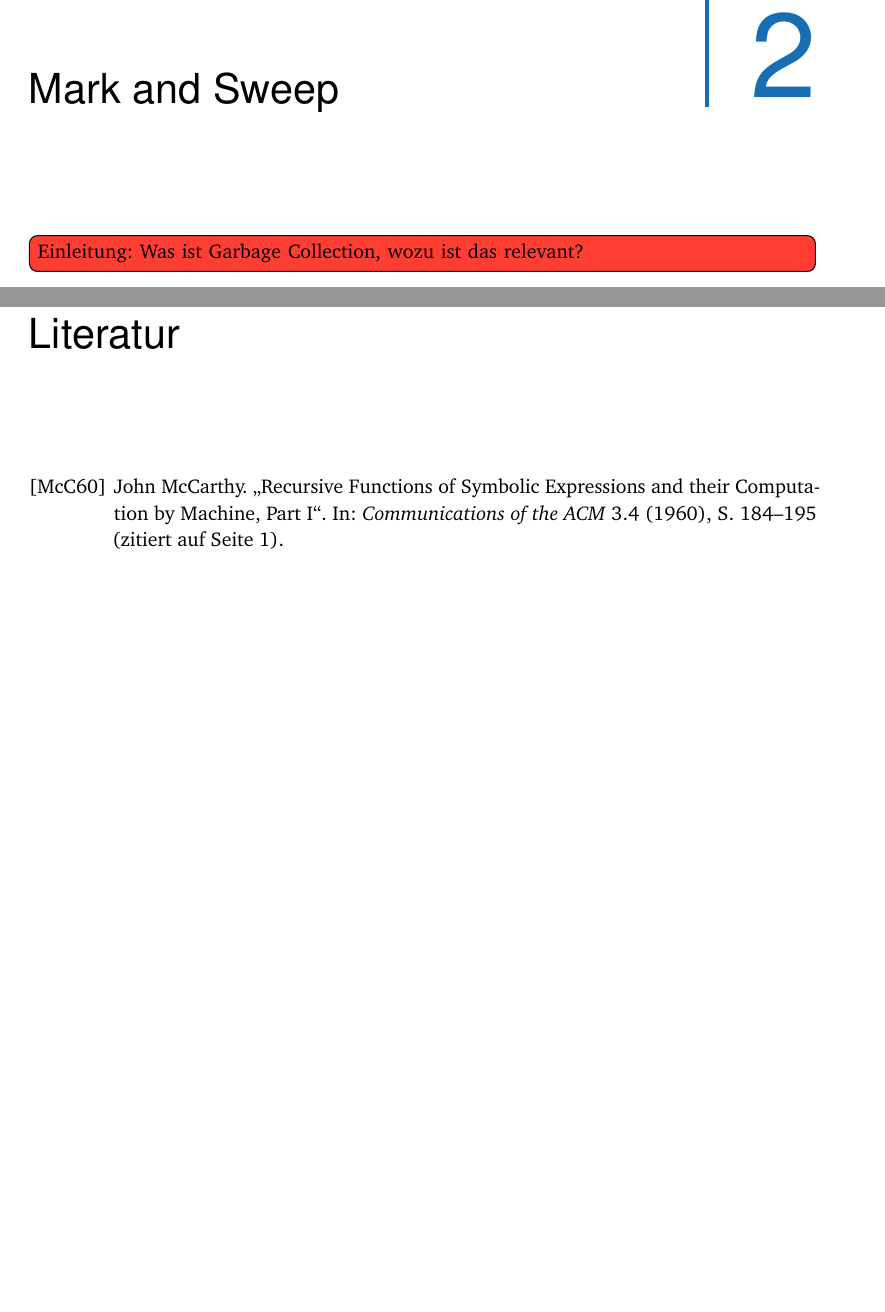
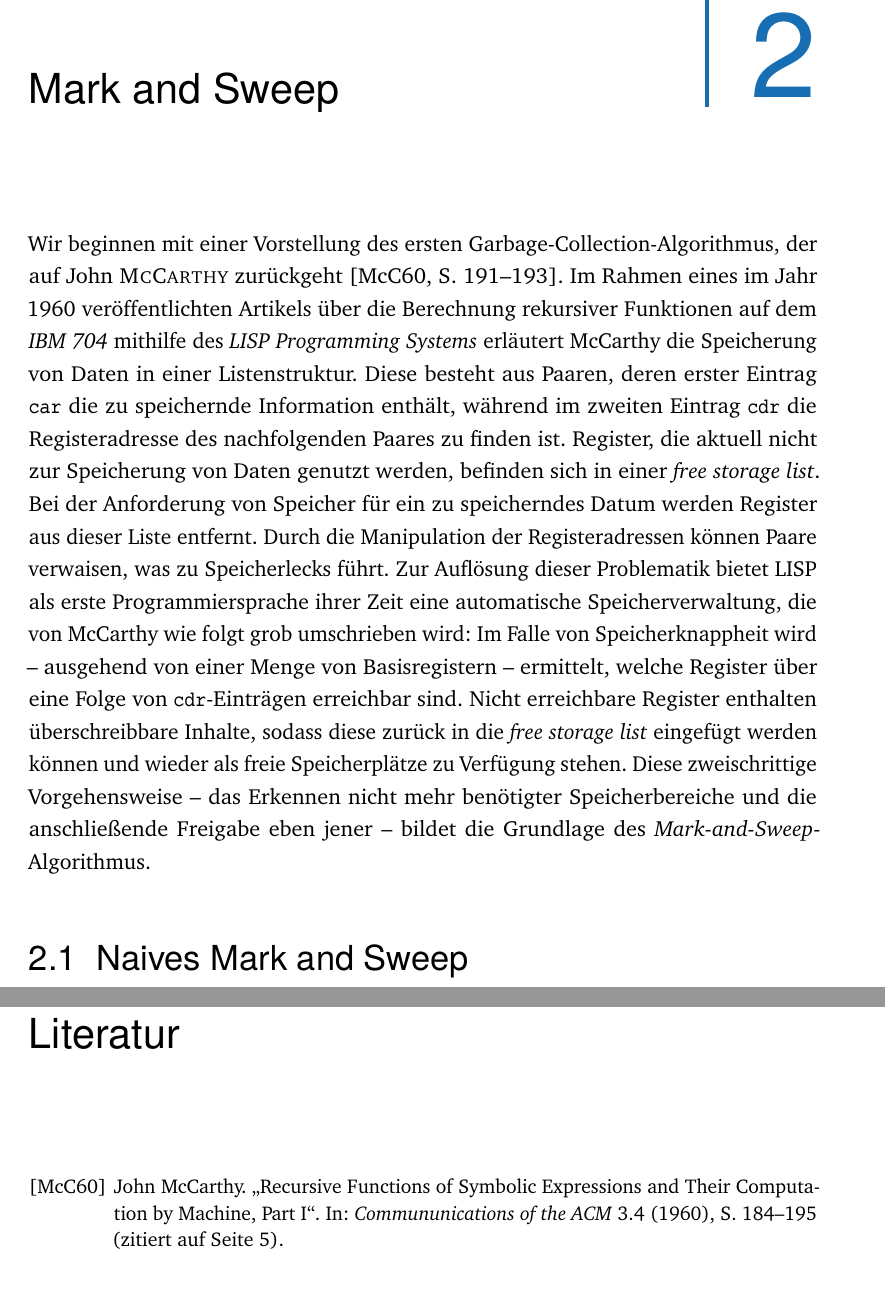
Before and after one commit to phist91/gc-thesis, a LaTeX thesis (thesis.tex, which reads content/theorie/mark-sweep.tex): two parts of pages 11 and 21 of 27, joined at a grey line, cut so that both start at the same text. The pictures show the PDF file thesis.pdf that the author committed with the source.

Commit message:
added introduction of mark-sweep

```diff
--- a/content/theorie/mark-sweep.tex
+++ b/content/theorie/mark-sweep.tex
@@ -1,5 +1,16 @@
 %!TEX root = ../../thesis.tex
 \chapter{Mark and Sweep}
 \label{cha:mark-sweep}
+Wir beginnen mit einer Vorstellung des ersten Garbage-Collection-Algorithmus, der auf John \textsc{McCarthy} zurückgeht \cite[191--193]{mccarthy1960}.
+Im Rahmen eines im Jahr 1960 veröffentlichten Artikels über die Berechnung rekursiver Funktionen auf dem \textit{IBM 704} mithilfe des \textit{LISP Programming Systems} erläutert McCarthy die Speicherung von Daten in einer Listenstruktur.
+Diese besteht aus Paaren, deren erster Eintrag \texttt{car} die zu speichernde Information enthält, während im zweiten Eintrag \texttt{cdr} die Registeradresse des nachfolgenden Paares zu finden ist.
+Register, die aktuell nicht zur Speicherung von Daten genutzt werden, befinden sich in einer \textit{free storage list}.
+Bei der Anforderung von Speicher für ein zu speicherndes Datum werden Register aus dieser Liste entfernt.
+Durch die Manipulation der Registeradressen können Paare verwaisen, was zu Speicherlecks führt.
+Zur Auflösung dieser Problematik bietet LISP als erste Programmiersprache ihrer Zeit eine automatische Speicherverwaltung, die von McCarthy wie folgt grob umschrieben wird:
+Im Falle von Speicherknappheit wird -- ausgehend von einer Menge von Basisregistern -- ermittelt, welche Register über eine Folge von \texttt{cdr}-Einträgen erreichbar sind.
+Nicht erreichbare Register enthalten überschreibbare Inhalte, sodass diese zurück in die \textit{free storage list} eingefügt werden können und wieder als freie Speicherplätze zu Verfügung stehen.
+Diese zweischrittige Vorgehensweise -- das Erkennen nicht mehr benötigter Speicherbereiche und die anschließende Freigabe eben jener -- bildet die Grundlage des \textit{Mark-and-Sweep}-Algorithmus.
 
-\todo[inline]{Einleitung: Was ist Garbage Collection, wozu ist das relevant?}
+\section{Naives Mark and Sweep}
+\label{sec:naive-mark-sweep}
```
Also changed, not shown: bib-refs.bib (+15 -11 lines), content/introduction.tex (+0 -2 lines), thesis.pdf.
